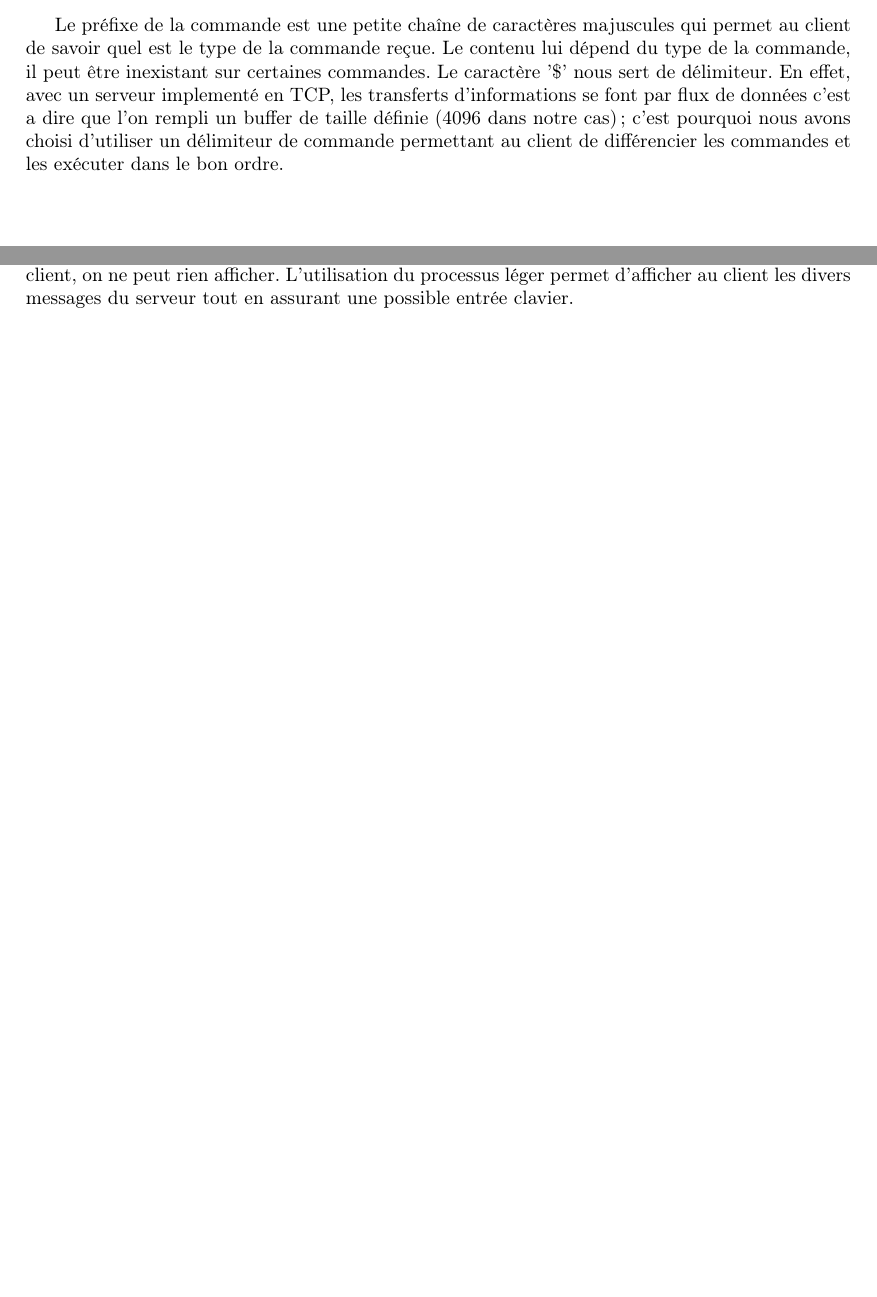
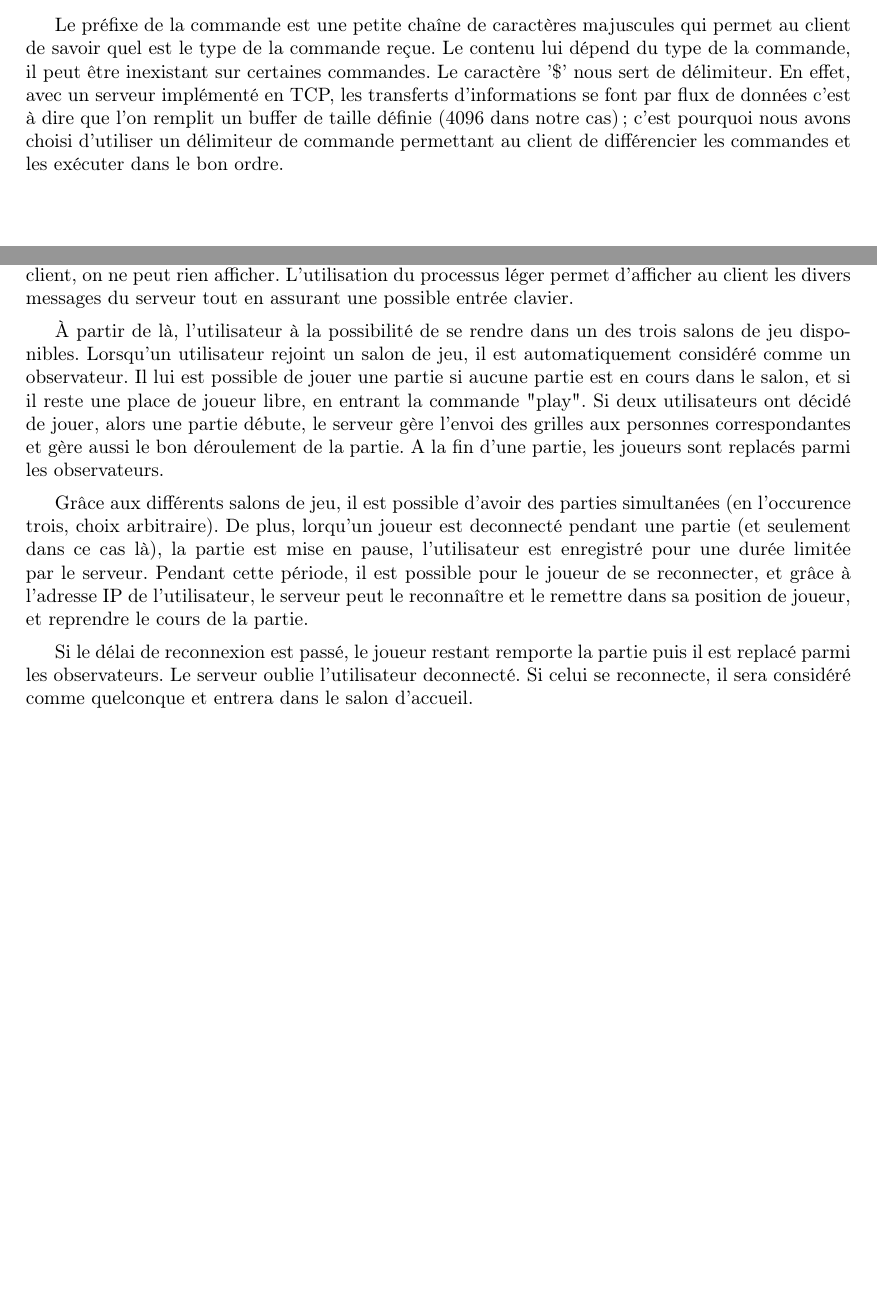
Before and after one commit to jcouvy/projetreseau, a LaTeX document (rapport/main.tex): two parts of pages 2 and 3 of 3, joined at a grey line, cut so that both start at the same text, the shorter picture padded with empty space. Compiled offline with pdfLaTeX.

Commit message:
Add files via upload

```diff
--- a/rapport/main.tex
+++ b/rapport/main.tex
@@ -83,7 +83,7 @@ Exemple: 'GRID 00000000$' envoie une grille vide.
 \end{minted}
 
 Le préfixe de la commande est une petite chaîne de caractères majuscules qui permet au client de savoir quel est le type de la commande reçue. Le contenu lui dépend du type de la commande, il peut être inexistant sur certaines commandes.
-Le caractère '\$' nous sert de délimiteur. En effet, avec un serveur implementé en TCP, les transferts d'informations se font par flux de données c'est a dire que l'on rempli un buffer de taille définie (4096 dans notre cas); c'est pourquoi nous avons choisi d'utiliser un délimiteur de commande permettant au client de différencier les commandes et les exécuter dans le bon ordre.
+Le caractère '\$' nous sert de délimiteur. En effet, avec un serveur implémenté en TCP, les transferts d'informations se font par flux de données c'est à dire que l'on remplit un buffer de taille définie (4096 dans notre cas); c'est pourquoi nous avons choisi d'utiliser un délimiteur de commande permettant au client de différencier les commandes et les exécuter dans le bon ordre.
 
 \section{Fonctionnalités}
 
@@ -101,4 +101,13 @@ obtenir la liste des autres clients ou des parties
 enfin rejoindre une partie.
 Les entrées client sont gérées par un processus léger (thread) car la fonction "input()" est bloquante, c'est à dire que tant qu'il n'y a pas d'entrée client, on ne peut rien afficher. L'utilisation du processus léger permet d'afficher au client les divers messages du serveur tout en assurant une possible entrée clavier.
 
+
+À partir de là, l'utilisateur à la possibilité de se rendre dans un des trois salons de jeu disponibles. Lorsqu'un utilisateur rejoint un salon de jeu, il est automatiquement considéré comme un observateur. Il lui est possible de jouer une partie si aucune partie est en cours dans le salon, et si il reste une place de joueur libre, en entrant la commande "play". Si deux utilisateurs ont décidé de jouer, alors une partie débute, le serveur gère l'envoi des grilles aux personnes correspondantes et gère aussi le bon déroulement de la partie. A la fin d'une partie, les joueurs sont replacés parmi les observateurs.
+
+
+Grâce aux différents salons de jeu, il est possible d'avoir des parties simultanées (en l'occurence trois, choix arbitraire). De plus, lorqu'un joueur est deconnecté pendant une partie (et seulement dans ce cas là), la partie est mise en pause, l'utilisateur est enregistré pour une durée limitée par le serveur. Pendant cette période, il est possible pour le joueur de se reconnecter, et grâce à l'adresse IP de l'utilisateur, le serveur peut le reconnaître et le remettre dans sa position de joueur, et reprendre le cours de la partie.
+
+
+Si le délai de reconnexion est passé, le joueur restant remporte la partie puis il est replacé parmi les observateurs. Le serveur oublie l'utilisateur deconnecté. Si celui se reconnecte, il sera considéré comme quelconque et entrera dans le salon d'accueil.
+
 \end{document}
```
Also changed, not shown: rapport/projet-reseau-morpion.pdf.
